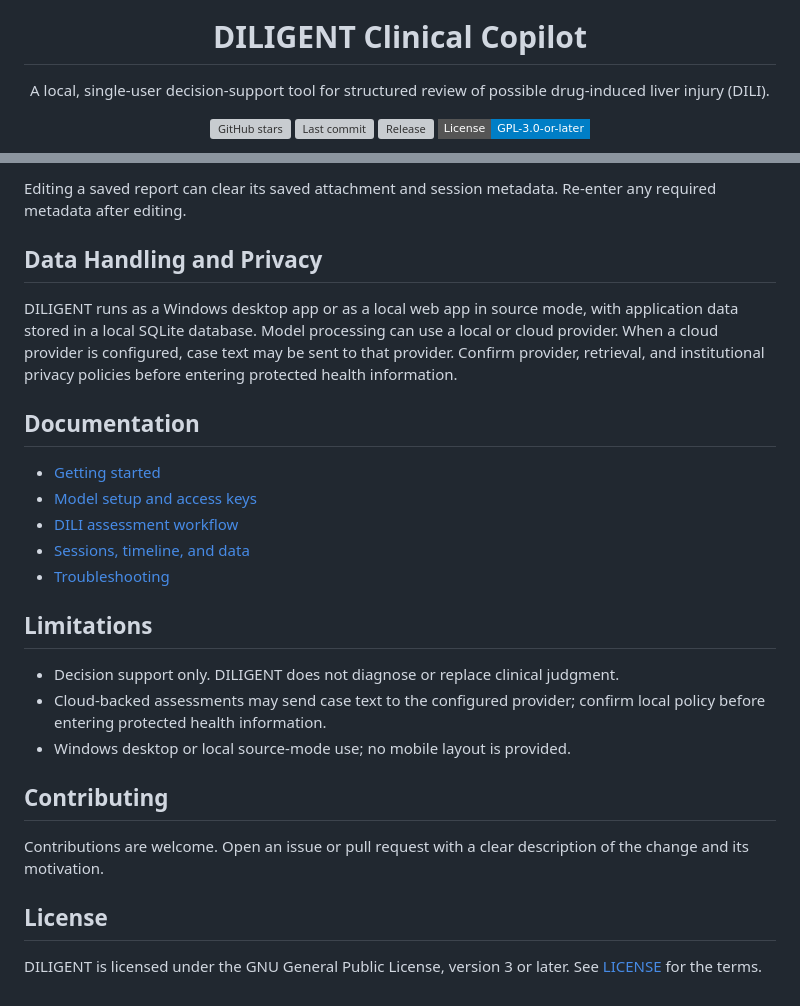
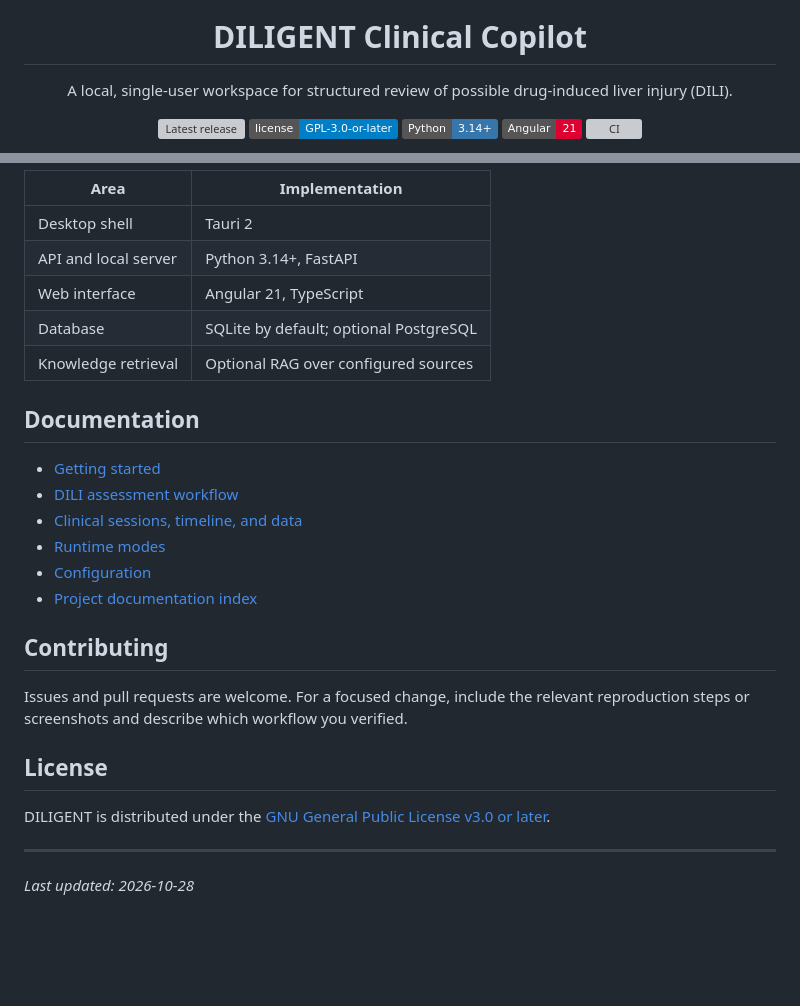
Before and after one commit to CTCycle/DILIGENT-Clinical-Copilot, a Markdown page: README.md, 2 parts joined by grey strips. Drawn GitHub-style; badges without logos; blank space fills up the shorter version; grey boxes are pictures that could not be loaded.

```diff
--- a/README.md
+++ b/README.md
@@ -2,13 +4,14 @@
 
 <h1 align="center">DILIGENT Clinical Copilot</h1>
 
-<p align="center">A local, single-user decision-support tool for structured review of possible drug-induced liver injury (DILI).</p>
+<p align="center">A local, single-user workspace for structured review of possible drug-induced liver injury (DILI).</p>
 
 <p align="center">
-  <a href="https://github.com/CTCycle/DILIGENT-Clinical-Copilot/stargazers"><img alt="GitHub stars" src="https://img.shields.io/github/stars/CTCycle/DILIGENT-Clinical-Copilot?style=flat-square"></a>
-  <a href="https://github.com/CTCycle/DILIGENT-Clinical-Copilot/commits"><img alt="Last commit" src="https://img.shields.io/github/last-commit/CTCycle/DILIGENT-Clinical-Copilot?style=flat-square"></a>
-  <a href="https://github.com/CTCycle/DILIGENT-Clinical-Copilot/releases"><img alt="Release" src="https://img.shields.io/github/v/release/CTCycle/DILIGENT-Clinical-Copilot?display_name=tag&style=flat-square"></a>
-  <a href="LICENSE"><img alt="License" src="https://img.shields.io/badge/License-GPL--3.0--or--later-blue?style=flat-square"></a>
+  <a href="https://github.com/CTCycle/DILIGENT-Clinical-Copilot/releases"><img src="https://img.shields.io/github/v/release/CTCycle/DILIGENT-Clinical-Copilot?label=release" alt="Latest release"></a>
+  <a href="LICENSE"><img src="https://img.shields.io/badge/license-GPL--3.0--or--later-blue" alt="GPL 3.0 or later"></a>
+  <img src="https://img.shields.io/badge/Python-3.14%2B-3776AB" alt="Python 3.14 or newer">
+  <img src="https://img.shields.io/badge/Angular-21-DD0031" alt="Angular 21">
+  <a href="https://github.com/CTCycle/DILIGENT-Clinical-Copilot/actions/workflows/ci.yml"><img src="https://github.com/CTCycle/DILIGENT-Clinical-Copilot/actions/workflows/ci.yml/badge.svg" alt="CI"></a>
 </p>
 
 <p align="center">
@@ -99,28 +89,29 @@ Choose a local or cloud model provider and assign model roles in **Settings**. S
 
-Editing a saved report can clear its saved attachment and session metadata. Re-enter any required metadata after editing.
-
-## Data Handling and Privacy
-
-DILIGENT runs as a Windows desktop app or as a local web app in source mode, with application data stored in a local SQLite database. Model processing can use a local or cloud provider. When a cloud provider is configured, case text may be sent to that provider. Confirm provider, retrieval, and institutional privacy policies before entering protected health information.
+| Area | Implementation |
+| --- | --- |
+| Desktop shell | Tauri 2 |
+| API and local server | Python 3.14+, FastAPI |
+| Web interface | Angular 21, TypeScript |
+| Database | SQLite by default; optional PostgreSQL |
+| Knowledge retrieval | Optional RAG over configured sources |
 
 ## Documentation
 
 - [Getting started](assets/docs/user/getting_started.md)
-- [Model setup and access keys](assets/docs/user/model_setup.md)
 - [DILI assessment workflow](assets/docs/user/dili_assessment_workflow.md)
-- [Sessions, timeline, and data](assets/docs/user/sessions_timeline_and_data.md)
-- [Troubleshooting](assets/docs/user/troubleshooting.md)
-
-## Limitations
-
-- Decision support only. DILIGENT does not diagnose or replace clinical judgment.
-- Cloud-backed assessments may send case text to the configured provider; confirm local policy before entering protected health information.
-- Windows desktop or local source-mode use; no mobile layout is provided.
+- [Clinical sessions, timeline, and data](assets/docs/user/sessions_timeline_and_data.md)
+- [Runtime modes](assets/docs/runtime/modes.md)
+- [Configuration](assets/docs/runtime/configuration.md)
+- [Project documentation index](assets/docs/project_index.md)
 
 ## Contributing
 
-Contributions are welcome. Open an issue or pull request with a clear description of the change and its motivation.
+Issues and pull requests are welcome. For a focused change, include the relevant reproduction steps or screenshots and describe which workflow you verified.
 
 ## License
 
-DILIGENT is licensed under the GNU General Public License, version 3 or later. See [LICENSE](LICENSE) for the terms.
+DILIGENT is distributed under the [GNU General Public License v3.0 or later](LICENSE).
+
+---
+
+_Last updated: 2026-10-28_
```
Also changed, not shown: other parts of README.md (+49 -60 lines), assets/figures/01-dili-agent.jpg (added), assets/figures/01-dili-agent.png (deleted), assets/figures/02-clinical-session-synthetic-report.png (deleted), assets/figures/02-model-settings.jpg (added), assets/figures/03-rag-settings-autosave.png (deleted), assets/figures/03-rag-settings.jpg (added).
